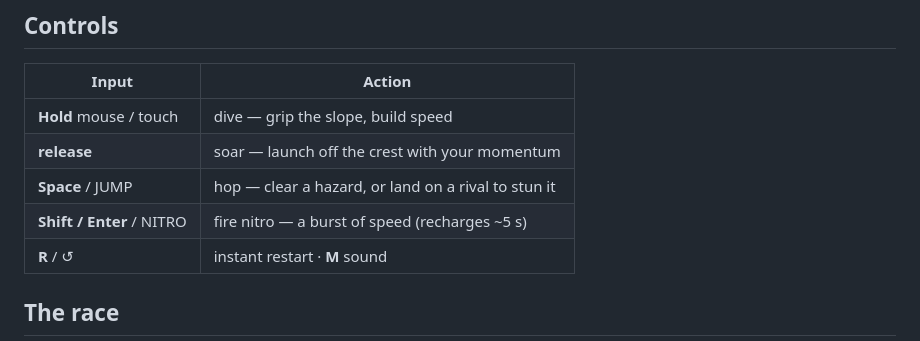
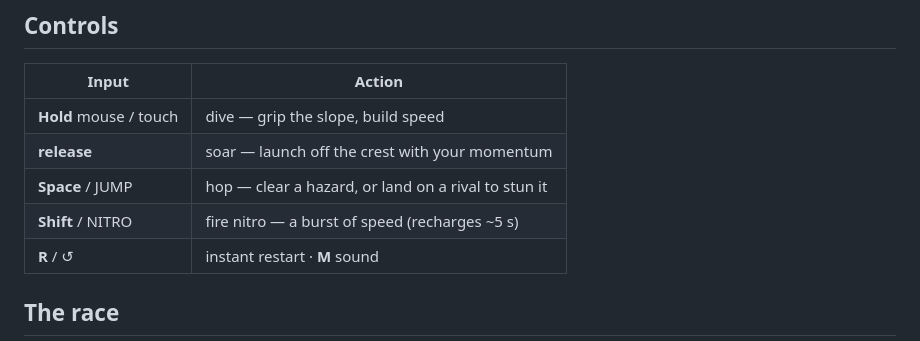
Before and after one commit to K1ngp1nDev/sundive, a Markdown page: README.md, the part around the change. GitHub-like rendering.

Commit message:
docs: nitro is Shift only (Enter removed)
Co-Authored-By: Claude Fable 5 <noreply@anthropic.com>

```diff
--- a/README.md
+++ b/README.md
@@ -17,7 +17,7 @@ per-level daily seeds, best-time tracking.
 | **Hold** mouse / touch | dive — grip the slope, build speed |
 | **release** | soar — launch off the crest with your momentum |
 | **Space** / JUMP | hop — clear a hazard, or land on a rival to stun it |
-| **Shift / Enter** / NITRO | fire nitro — a burst of speed (recharges ~5 s) |
+| **Shift** / NITRO | fire nitro — a burst of speed (recharges ~5 s) |
 | **R** / ↺ | instant restart · **M** sound |
 
 ## The race
```
